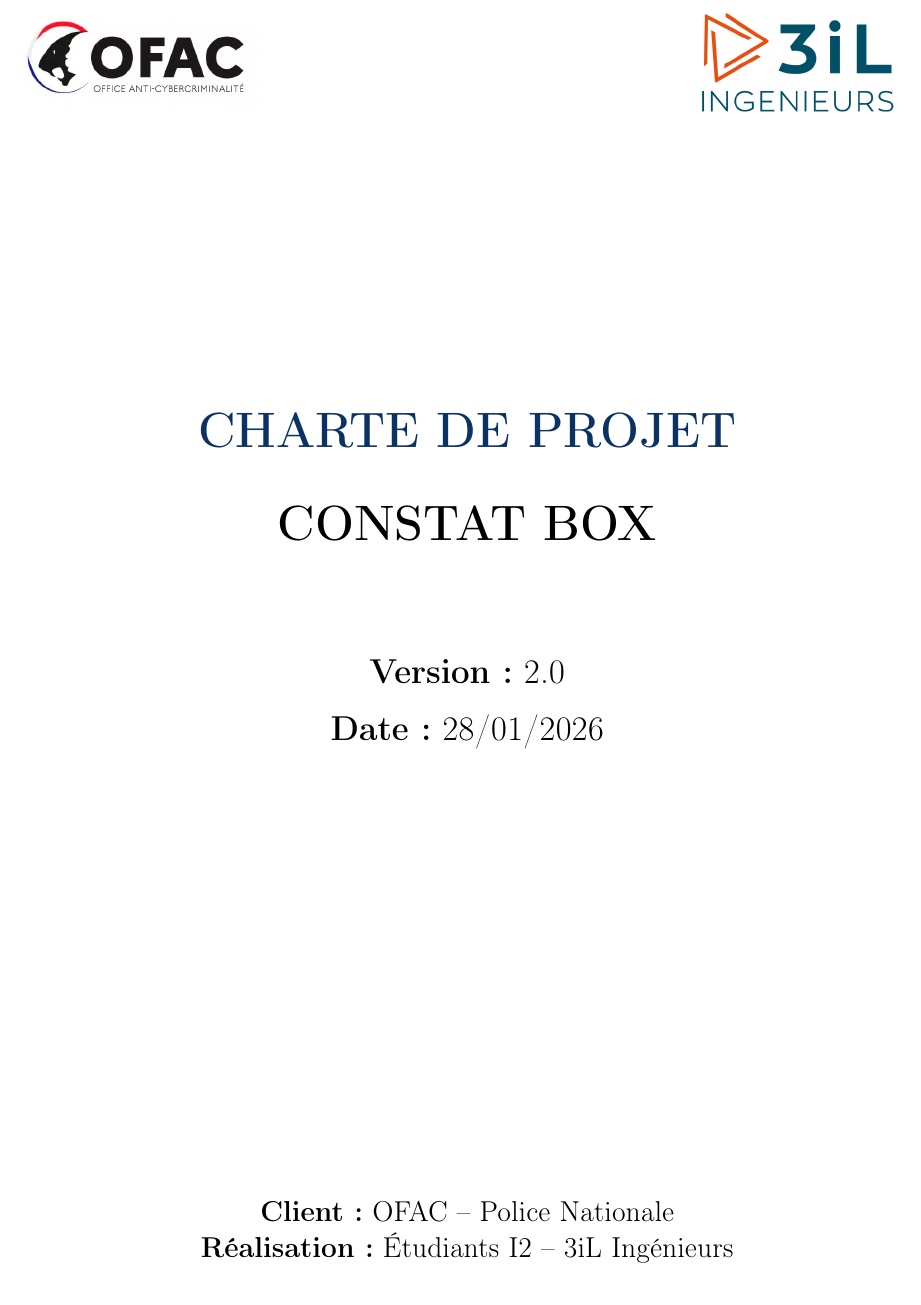
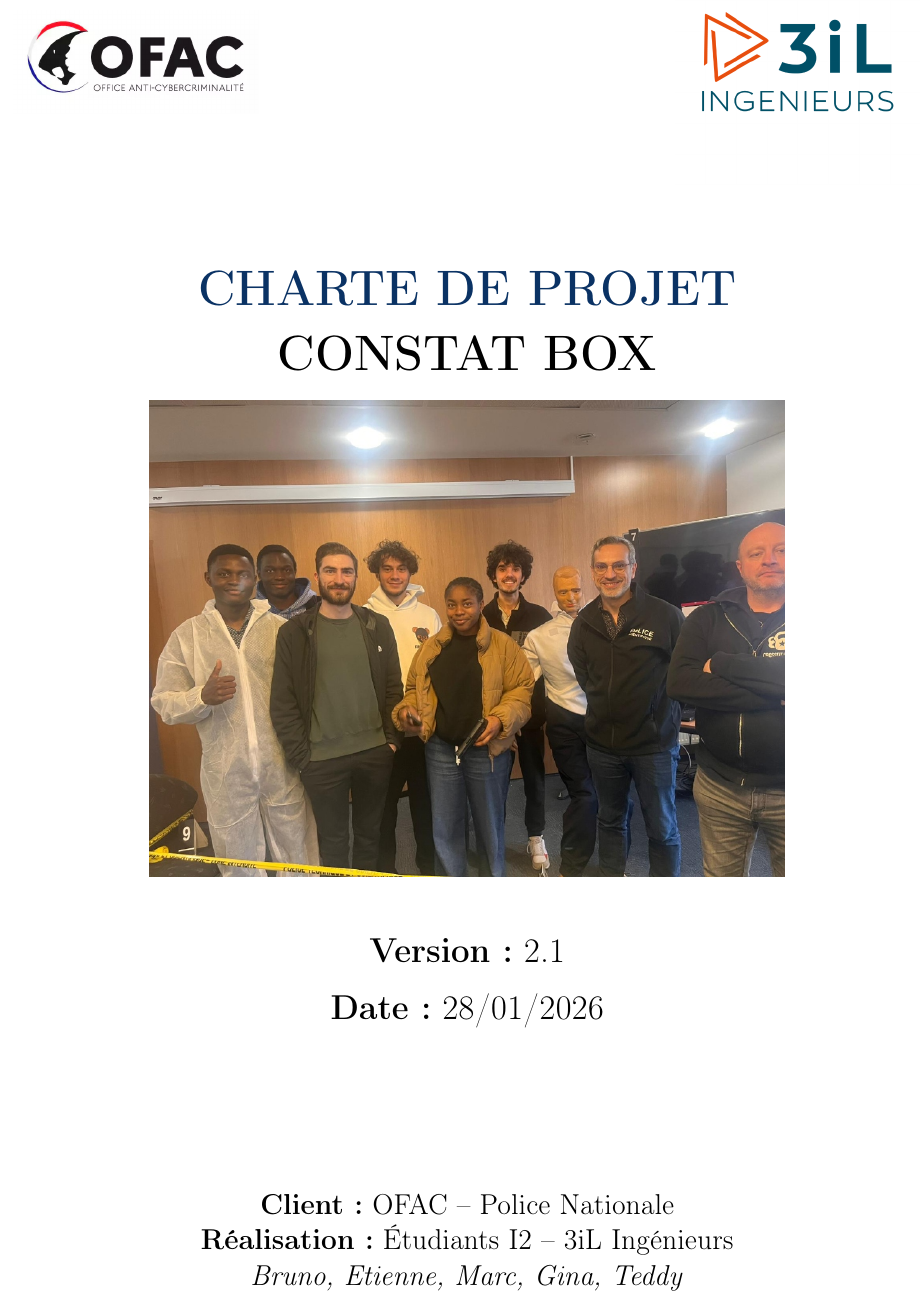
Before and after one commit to Lownheur/Constatbox, a LaTeX document (charte_projet.tex): part of page 1 of 6, cut so that both start at the same text. Compiled offline with pdfLaTeX.

Commit message:
Mise à jour charte : ajout photo équipe et noms membres

```diff
--- a/charte_projet.tex
+++ b/charte_projet.tex
@@ -47,7 +47,7 @@
 % Page de garde
 \begin{titlepage}
     \centering
-    \vspace*{1cm}
+    \vspace*{0.5cm}
 
     \begin{minipage}{0.45\textwidth}
         \begin{flushleft}
@@ -61,21 +61,22 @@
         \end{flushright}
     \end{minipage}
 
-    \vspace{4cm}
+    \vspace{1.5cm}
 
-    {\Huge \textbf{\color{policeBlue}CHARTE DE PROJET}}\\[1cm]
-    {\Huge \textbf{CONSTAT BOX}}\\[2cm]
+    {\Huge \textbf{\color{policeBlue}CHARTE DE PROJET}}\\[0.5cm]
+    {\Huge \textbf{CONSTAT BOX}}\\[0.5cm]
 
-    {\Large \textbf{Version :} 2.0}\\[0.5cm]
+    \includegraphics[width=0.7\textwidth]{equipe.jpg}\\[1cm]
+
+    {\Large \textbf{Version :} 2.1}\\[0.5cm]
     {\Large \textbf{Date :} 28/01/2026}\\[1cm]
-
-    \vspace{4cm}
 
     \vfill
 
     \large
     \textbf{Client :} OFAC -- Police Nationale\\
-    \textbf{Réalisation :} Étudiants I2 -- 3iL Ingénieurs
+    \textbf{Réalisation :} Étudiants I2 -- 3iL Ingénieurs\\
+    \textit{Bruno, Etienne, Marc, Gina, Teddy}
 \end{titlepage}
 
 % Sommaire
```
Also changed, not shown: charte_projet.pdf, equipe.jpg (added), 1 other file.
